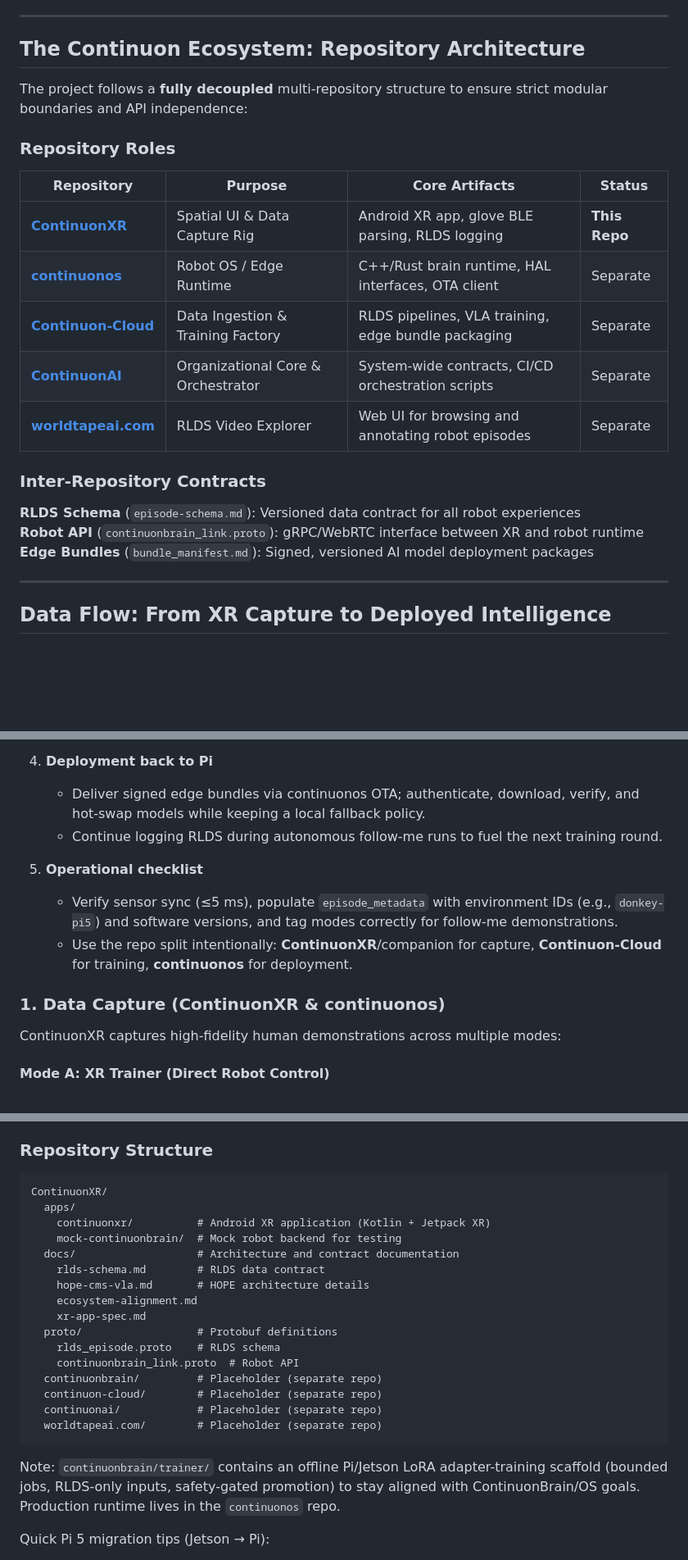
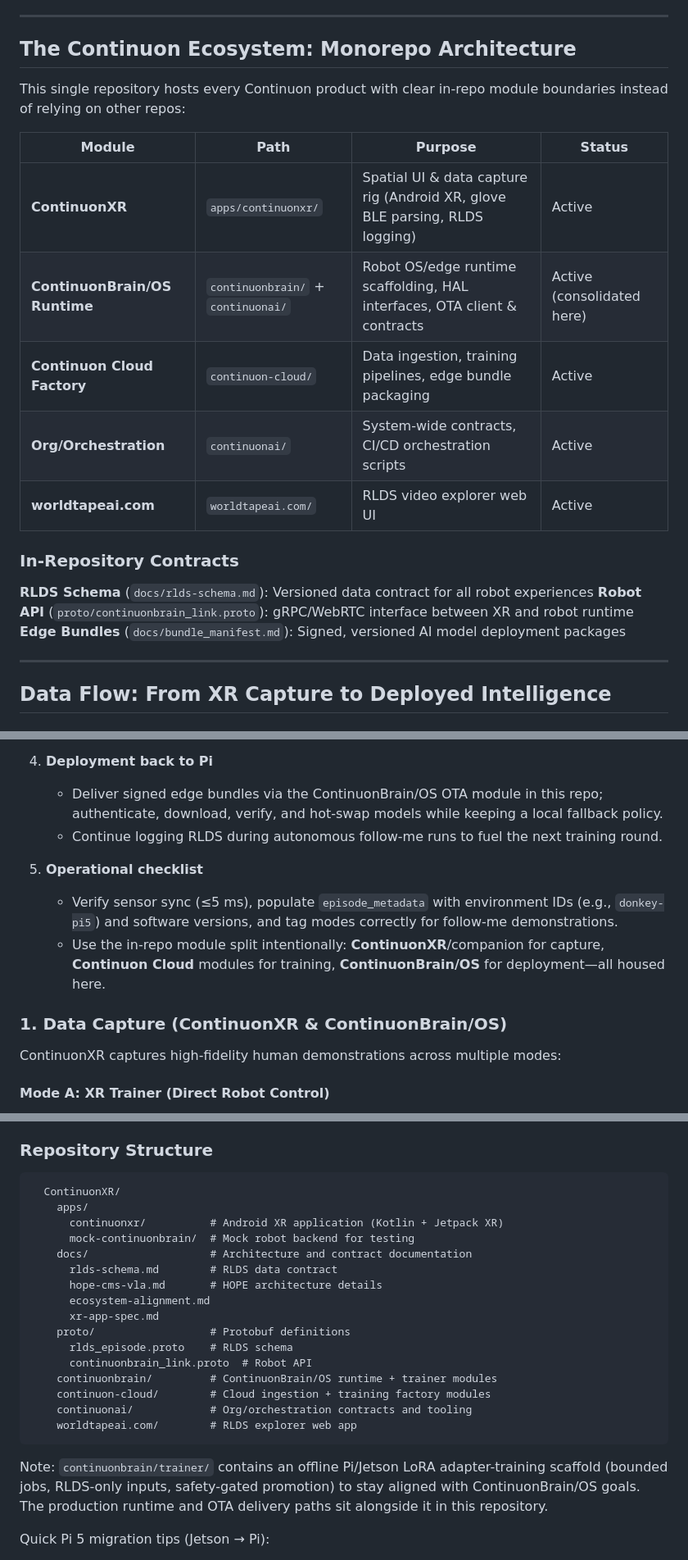
Before and after one commit to continuonai/continuon-clients, a Markdown page: README.md, 3 parts joined by grey strips. Shown: that part at 82% size. Rendered like a GitHub page; blank space fills up the shorter version.

Commit message:
Clarify monorepo ownership in docs

````diff
--- a/README.md
+++ b/README.md
@@ -68,25 +68,23 @@ The robot's intelligence comprises five specialized heads sharing a common perce
 
 ---
 
-## The Continuon Ecosystem: Repository Architecture
+## The Continuon Ecosystem: Monorepo Architecture
 
-The project follows a **fully decoupled** multi-repository structure to ensure strict modular boundaries and API independence:
+This single repository hosts every Continuon product with clear in-repo module boundaries instead of relying on other repos:
 
-### Repository Roles
+| Module | Path | Purpose | Status |
+|--------|------|---------|--------|
+| **ContinuonXR** | `apps/continuonxr/` | Spatial UI & data capture rig (Android XR, glove BLE parsing, RLDS logging) | Active |
+| **ContinuonBrain/OS Runtime** | `continuonbrain/` + `continuonai/` | Robot OS/edge runtime scaffolding, HAL interfaces, OTA client & contracts | Active (consolidated here) |
+| **Continuon Cloud Factory** | `continuon-cloud/` | Data ingestion, training pipelines, edge bundle packaging | Active |
+| **Org/Orchestration** | `continuonai/` | System-wide contracts, CI/CD orchestration scripts | Active |
+| **worldtapeai.com** | `worldtapeai.com/` | RLDS video explorer web UI | Active |
 
-| Repository | Purpose | Core Artifacts | Status |
-|------------|---------|----------------|--------|
-| **[ContinuonXR](https://github.com/continuonai/ContinuonXR)** | Spatial UI & Data Capture Rig | Android XR app, glove BLE parsing, RLDS logging | **This Repo** |
-| **[continuonos](https://github.com/continuonai/continuonos)** | Robot OS / Edge Runtime | C++/Rust brain runtime, HAL interfaces, OTA client | Separate |
-| **[Continuon-Cloud](https://github.com/continuonai/Continuon-Cloud)** | Data Ingestion & Training Factory | RLDS pipelines, VLA training, edge bundle packaging | Separate |
-| **[ContinuonAI](https://github.com/continuonai/ContinuonAI)** | Organizational Core & Orchestrator | System-wide contracts, CI/CD orchestration scripts | Separate |
-| **[worldtapeai.com](https://github.com/continuonai/worldtapeai.com)** | RLDS Video Explorer | Web UI for browsing and annotating robot episodes | Separate |
+### In-Repository Contracts
 
-### Inter-Repository Contracts
-
-**RLDS Schema** (`episode-schema.md`): Versioned data contract for all robot experiences
-**Robot API** (`continuonbrain_link.proto`): gRPC/WebRTC interface between XR and robot runtime
-**Edge Bundles** (`bundle_manifest.md`): Signed, versioned AI model deployment packages
+**RLDS Schema** (`docs/rlds-schema.md`): Versioned data contract for all robot experiences
+**Robot API** (`proto/continuonbrain_link.proto`): gRPC/WebRTC interface between XR and robot runtime
+**Edge Bundles** (`docs/bundle_manifest.md`): Signed, versioned AI model deployment packages
 
 ---
 
@@ -110,14 +108,14 @@ Use this path to run the continuous learning loop on a Raspberry Pi 5–powered
    - Train the multi-head VLA stack (world model, policy, language, safety) on new episodes and export quantized TFLite heads into an edge bundle.
 
 4. **Deployment back to Pi**
-   - Deliver signed edge bundles via continuonos OTA; authenticate, download, verify, and hot-swap models while keeping a local fallback policy.
+   - Deliver signed edge bundles via the ContinuonBrain/OS OTA module in this repo; authenticate, download, verify, and hot-swap models while keeping a local fallback policy.
    - Continue logging RLDS during autonomous follow-me runs to fuel the next training round.
 
 5. **Operational checklist**
    - Verify sensor sync (≤5 ms), populate `episode_metadata` with environment IDs (e.g., `donkey-pi5`) and software versions, and tag modes correctly for follow-me demonstrations.
-   - Use the repo split intentionally: **ContinuonXR**/companion for capture, **Continuon-Cloud** for training, **continuonos** for deployment.
+   - Use the in-repo module split intentionally: **ContinuonXR**/companion for capture, **Continuon Cloud** modules for training, **ContinuonBrain/OS** for deployment—all housed here.
 
-### 1. Data Capture (ContinuonXR & continuonos)
+### 1. Data Capture (ContinuonXR & ContinuonBrain/OS)
 
 ContinuonXR captures high-fidelity human demonstrations across multiple modes:
 
@@ -340,25 +338,25 @@ This repository contains the **spatial UI and data capture rig** component of th
 ### Repository Structure
 
 ```
-ContinuonXR/
-  apps/
-    continuonxr/          # Android XR application (Kotlin + Jetpack XR)
-    mock-continuonbrain/  # Mock robot backend for testing
-  docs/                   # Architecture and contract documentation
-    rlds-schema.md        # RLDS data contract
-    hope-cms-vla.md       # HOPE architecture details
-    ecosystem-alignment.md
-    xr-app-spec.md
-  proto/                  # Protobuf definitions
-    rlds_episode.proto    # RLDS schema
-    continuonbrain_link.proto  # Robot API
-  continuonbrain/         # Placeholder (separate repo)
-  continuon-cloud/        # Placeholder (separate repo)
-  continuonai/            # Placeholder (separate repo)
-  worldtapeai.com/        # Placeholder (separate repo)
-```
+  ContinuonXR/
+    apps/
+      continuonxr/          # Android XR application (Kotlin + Jetpack XR)
+      mock-continuonbrain/  # Mock robot backend for testing
+    docs/                   # Architecture and contract documentation
+      rlds-schema.md        # RLDS data contract
+      hope-cms-vla.md       # HOPE architecture details
+      ecosystem-alignment.md
+      xr-app-spec.md
+    proto/                  # Protobuf definitions
+      rlds_episode.proto    # RLDS schema
+      continuonbrain_link.proto  # Robot API
+    continuonbrain/         # ContinuonBrain/OS runtime + trainer modules
+    continuon-cloud/        # Cloud ingestion + training factory modules
+    continuonai/            # Org/orchestration contracts and tooling
+    worldtapeai.com/        # RLDS explorer web app
+  ```
 
-Note: `continuonbrain/trainer/` contains an offline Pi/Jetson LoRA adapter-training scaffold (bounded jobs, RLDS-only inputs, safety-gated promotion) to stay aligned with ContinuonBrain/OS goals. Production runtime lives in the `continuonos` repo.
+Note: `continuonbrain/trainer/` contains an offline Pi/Jetson LoRA adapter-training scaffold (bounded jobs, RLDS-only inputs, safety-gated promotion) to stay aligned with ContinuonBrain/OS goals. The production runtime and OTA delivery paths sit alongside it in this repository.
 
 Quick Pi 5 migration tips (Jetson → Pi):
 - Copy RLDS episodes to `/opt/continuonos/brain/rlds/episodes`.
````
Also changed, not shown: other parts of README.md (+18 -18 lines), PRD.md (+2 -2 lines), continuon-lifecycle-plan.md (+6 -6 lines).
